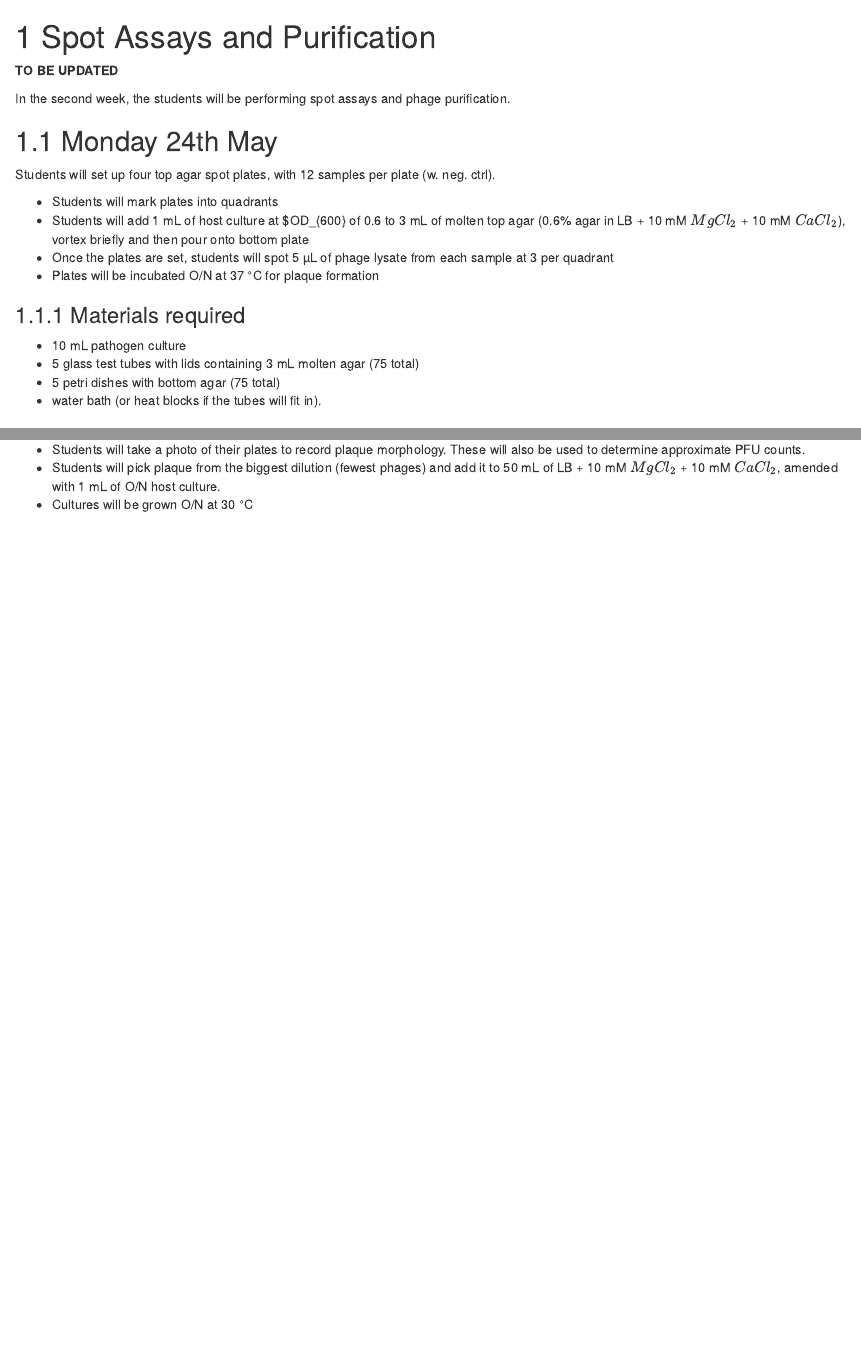
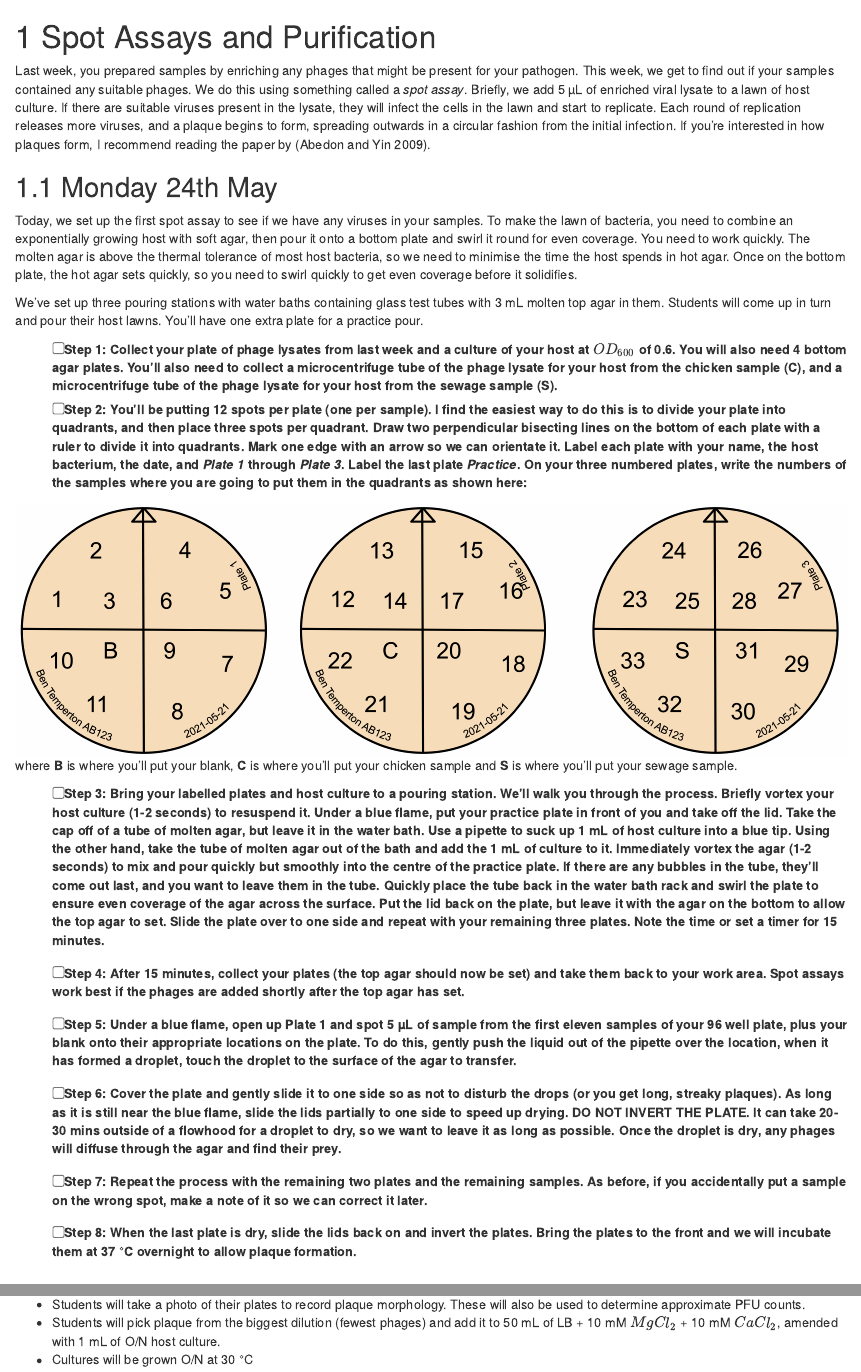
Before and after one commit to citizenphage/virus-hunters, an R Markdown document (03-Week-Two.Rmd): the page in a window 1100 px wide, from its top, and a second part further down, joined at a grey line. Rendered offline with R 4.5, knitr and Pandoc, with nearby package versions; drawn as R Markdown's standard HTML page in place of the format the file asks for.

Commit message:
Added first plaque assay instructions

````diff
--- a/03-Week-Two.Rmd
+++ b/03-Week-Two.Rmd
@@ -1,22 +1,36 @@
+
+
+```{r, echo=FALSE}
+num_students=11
+num_samples=num_students*3
+```
+
 # Spot Assays and Purification
 
-__TO BE UPDATED__
+Last week, you prepared samples by enriching any phages that might be present for your pathogen. This week, we get to find out if your samples contained any suitable phages. We do this using something called a *spot assay*. Briefly, we add 5 µL of enriched viral lysate to a lawn of host culture. If there are suitable viruses present in the lysate, they will infect the cells in the lawn and start to replicate. Each round of replication releases more viruses, and a plaque begins to form, spreading outwards in a circular fashion from the initial infection. If you're interested in how plaques form, I recommend reading the paper by [@Abedon2009-zt].
 
-In the second week, the students will be performing spot assays and phage purification.
 
 ## Monday 24th May
-Students will set up four top agar spot plates, with 12 samples per plate (w. neg. ctrl).
 
-* Students will mark plates into quadrants
-* Students will add 1 mL of host culture at $OD_{600} of 0.6 to 3 mL of molten top agar (0.6% agar in LB + 10 mM $MgCl_{2}$ + 10 mM $CaCl_{2}$), vortex briefly and then pour onto bottom plate
-* Once the plates are set, students will spot 5 µL of phage lysate from each sample at 3 per quadrant
-* Plates will be incubated O/N at 37 °C for plaque formation
+Today, we set up the first spot assay to see if we have any viruses in your samples. To make the lawn of bacteria, you need to combine an exponentially growing host with soft agar, then pour it onto a bottom plate and swirl it round for even coverage. You need to work quickly. The molten agar is above the thermal tolerance of most host bacteria, so we need to minimise the time the host spends in hot agar. Once on the bottom plate, the hot agar sets quickly, so you need to swirl quickly to get even coverage before it solidifies.
 
-### Materials required
-* 10 mL pathogen culture
-* 5 glass test tubes with lids containing 3 mL molten agar (75 total)
-* 5 petri dishes with bottom agar (75 total)
-* water bath (or heat blocks if the tubes will fit in).
+We've set up three pouring stations with water baths containing glass test tubes with 3 mL molten top agar in them. Students will come up in turn and pour their host lawns. You'll have one extra plate for a practice pour.
+
+- [ ] __Step 1__: Collect your plate of phage lysates from last week and a culture of your host at $OD_{600}$ of 0.6. You will also need `r ceiling((num_samples+1)/12) + 1` bottom agar plates. You'll also need to collect a microcentrifuge tube of the phage lysate for your host from the chicken sample (__C__), and a microcentrifuge tube of the phage lysate for your host from the sewage sample (__S__).
+- [ ] __Step 2__: You'll be putting 12 spots per plate (one per sample). I find the easiest way to do this is to divide your plate into quadrants, and then place three spots per quadrant. Draw two perpendicular bisecting lines on the bottom of each plate with a ruler to divide it into quadrants. Mark one edge with an arrow so we can orientate it. Label each plate with your name, the host bacterium, the date, and _Plate 1_ through _Plate `r ceiling((num_samples+1)/12)`_. Label the last plate _Practice_. On your three numbered plates, write the numbers of the samples where you are going to put them in the quadrants as shown here:
+
+![](images/plate-layout.png)
+where __B__ is where you'll put your blank, __C__ is where you'll put your chicken sample and __S__ is where you'll put your sewage sample.
+
+
+- [ ] __Step 3__: Bring your labelled plates and host culture to a pouring station. We'll walk you through the process. Briefly vortex your host culture (1-2 seconds) to resuspend it. Under a blue flame, put your practice plate in front of you and take off the lid. Take the cap off of a tube of molten agar, but leave it in the water bath. Use a pipette to suck up 1 mL of host culture into a blue tip. Using the other hand, take the tube of molten agar out of the bath and add the 1 mL of culture to it. Immediately vortex the agar (1-2 seconds) to mix and pour quickly but smoothly into the centre of the practice plate. If there are any bubbles in the tube, they'll come out last, and you want to leave them in the tube. Quickly place the tube back in the water bath rack and swirl the plate to ensure even coverage of the agar across the surface. Put the lid back on the plate, but leave it with the agar on the bottom to allow the top agar to set. Slide the plate over to one side and repeat with your remaining three plates. Note the time or set a timer for 15 minutes.
+
+- [ ] __Step 4__: After 15 minutes, collect your plates (the top agar should now be set) and take them back to your work area. Spot assays work best if the phages are added shortly after the top agar has set.
+- [ ] __Step 5__: Under a blue flame, open up Plate 1 and spot 5 µL of sample from the first eleven samples of your 96 well plate, plus your blank onto their appropriate locations on the plate. To do this, gently push the liquid out of the pipette over the location, when it has formed a droplet, touch the droplet to the surface of the agar to transfer.
+- [ ] __Step 6__: Cover the plate and gently slide it to one side so as not to disturb the drops (or you get long, streaky plaques). As long as it is still near the blue flame, slide the lids partially to one side to speed up drying. __DO NOT INVERT THE PLATE__. It can take 20-30 mins outside of a flowhood for a droplet to dry, so we want to leave it as long as possible. Once the droplet is dry, any phages will diffuse through the agar and find their prey.
+- [ ] __Step 7__: Repeat the process with the remaining two plates and the remaining samples. As before, if you accidentally put a sample on the wrong spot, make a note of it so we can correct it later.
+- [ ] __Step 8__: When the last plate is dry, slide the lids back on and invert the plates. Bring the plates to the front and we will incubate them at 37 °C overnight to allow plaque formation.
+
 
 ## Tuesday 25th May
 Students will pick plaques and perform first round of O/N purification steps. We are going to assume a maximum of 3 phages per student.
````
Also changed, not shown: docs/reference-keys.txt, docs/search_index.json, images/plate-layout.png (added), 11 other files.
